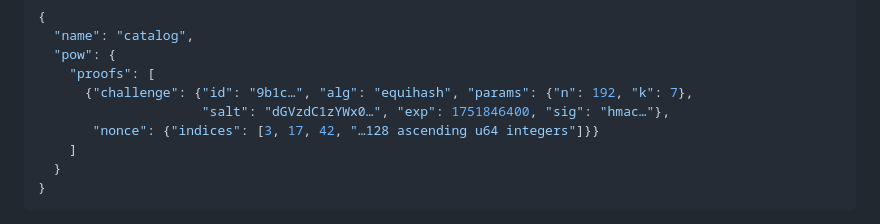
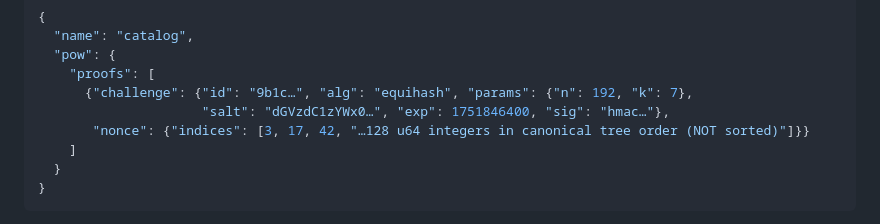
Before and after one commit to kiosk-hq/kiosk.tech, a Markdown page: skill-v1.0.md, the part around the change. Rendered like a GitHub page.

```diff
--- a/skill-v1.0.md
+++ b/skill-v1.0.md
@@ -133,7 +133,7 @@ Rules:
     "proofs": [
       {"challenge": {"id": "9b1c…", "alg": "equihash", "params": {"n": 192, "k": 7},
                      "salt": "dGVzdC1zYWx0…", "exp": 1751846400, "sig": "hmac…"},
-       "nonce": {"indices": [3, 17, 42, "…128 ascending u64 integers"]}}
+       "nonce": {"indices": [3, 17, 42, "…128 u64 integers in canonical tree order (NOT sorted)"]}}
     ]
   }
 }
```
Also changed, not shown: skill.md (+1 -1 lines).
